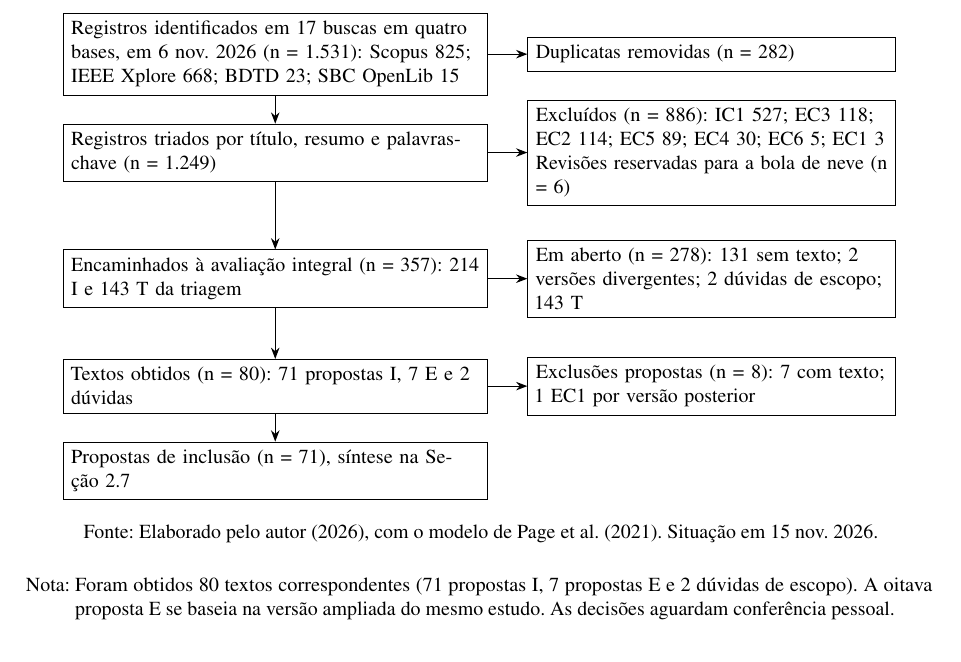
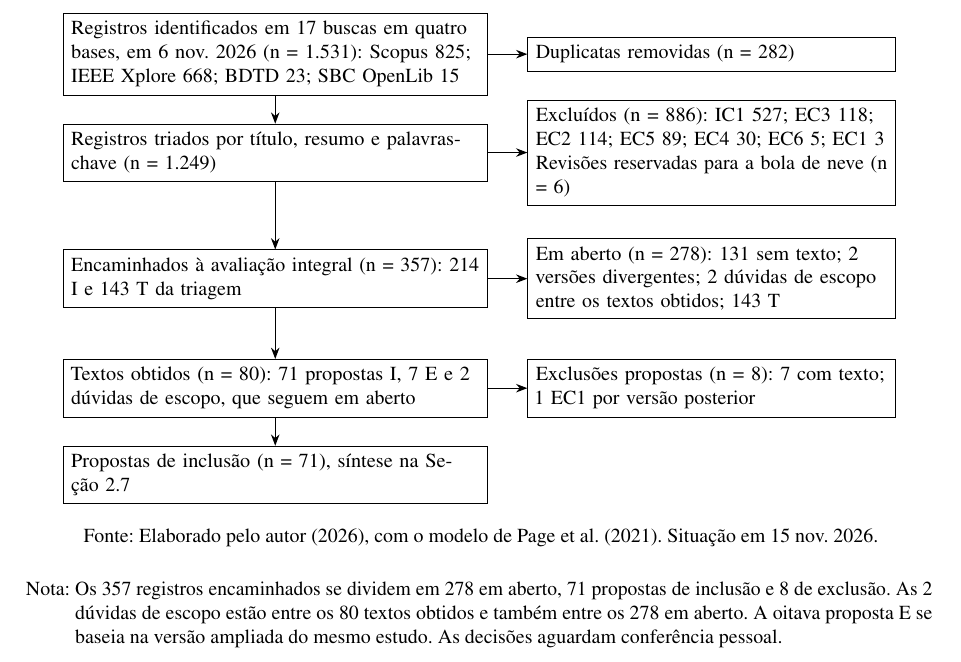
Before and after one commit to ClaudioAMF1/TCC, a LaTeX thesis (tcc/latex/main.tex): part of page 29 of 42, cut so that both start at the same text. Compiled offline with pdfLaTeX.

Commit message:
Figura 1: as 2 dúvidas de escopo aparecem como parte dos textos obtidos e dos registros em aberto
A nota passa a dar a divisão dos 357 encaminhados: 278 em aberto, 71 propostas
de inclusão e 8 de exclusão.

Co-Authored-By: Claude Opus 5.5 <noreply@anthropic.com>
Claude-Session: https://claude.ai/code/session_01Sfh8JG34eEyQqGRvuKsFRT

```diff
--- a/tcc/latex/main.tex
+++ b/tcc/latex/main.tex
@@ -613,8 +613,8 @@ A revisão segue \citeonline{kitchenham2007}, com bola de neve conforme \citeonl
 \node[caixa, below=of id] (tri) {Registros triados por título, resumo e palavras-chave (n = 1.249)};
 \node[lateral, right=of tri] (exc1) {Excluídos (n = 886): IC1 527; EC3 118; EC2 114; EC5 89; EC4 30; EC6 5; EC1 3\\Revisões reservadas para a bola de neve (n = 6)};
 \node[caixa, below=of tri, yshift=-7mm] (busca) {Encaminhados à avaliação integral (n = 357): 214 I e 143 T da triagem};
-\node[lateral, right=of busca] (nr) {Em aberto (n = 278): 131 sem texto; 2 versões divergentes; 2 dúvidas de escopo; 143 T};
-\node[caixa, below=of busca, yshift=-4mm] (aval) {Textos obtidos (n = 80): 71 propostas I, 7 E e 2 dúvidas};
+\node[lateral, right=of busca] (nr) {Em aberto (n = 278): 131 sem texto; 2 versões divergentes; 2 dúvidas de escopo entre os textos obtidos; 143 T};
+\node[caixa, below=of busca, yshift=-4mm] (aval) {Textos obtidos (n = 80): 71 propostas I, 7 E e 2 dúvidas de escopo, que seguem em aberto};
 \node[lateral, right=of aval] (exc2) {Exclusões propostas (n = 8): 7 com texto; 1 EC1 por versão posterior};
 \node[caixa, below=of aval] (inc) {Propostas de inclusão (n = 71), síntese na Seção~\ref{sec:ref-sintese}};
 \draw[seta] (id) -- (tri);
@@ -627,7 +627,7 @@ A revisão segue \citeonline{kitchenham2007}, com bola de neve conforme \citeonl
 \draw[seta] (aval) -- (exc2);
 \end{tikzpicture}
 \fonte{Elaborado pelo autor (2026), com o modelo de \citeonline{page2021}. Situação em 15 nov. 2026.}
-\nota{Foram obtidos 80 textos correspondentes (71 propostas I, 7 propostas E e 2 dúvidas de escopo). A oitava proposta E se baseia na versão ampliada do mesmo estudo. As decisões aguardam conferência pessoal.}
+\nota{Os 357 registros encaminhados se dividem em 278 em aberto, 71 propostas de inclusão e 8 de exclusão. As 2 dúvidas de escopo estão entre os 80 textos obtidos e também entre os 278 em aberto. A oitava proposta E se baseia na versão ampliada do mesmo estudo. As decisões aguardam conferência pessoal.}
 \end{figure}
 
 \textbf{Conferência cega da triagem.} Uma amostra de 125 registros, 10\% dos 1.249 arredondados para cima, já foi sorteada com semente fixa e registrada em manifesto. No início do Projeto Capstone II, o autor classificará esses registros por título, resumo e palavras-chave, sem acesso às decisões registradas, e o resultado será comparado com a triagem na decisão binária (I ou T seguem para o texto completo; E ou R não seguem) e nas quatro categorias, com o acordo observado, o $\kappa$ e a matriz de confusão. Cada divergência será examinada. Se o $\kappa$ ficar abaixo de 0,6, uma segunda amostra de 125 registros será conferida.
```
Also changed, not shown: tcc/latex/main.pdf, 1 other file.
